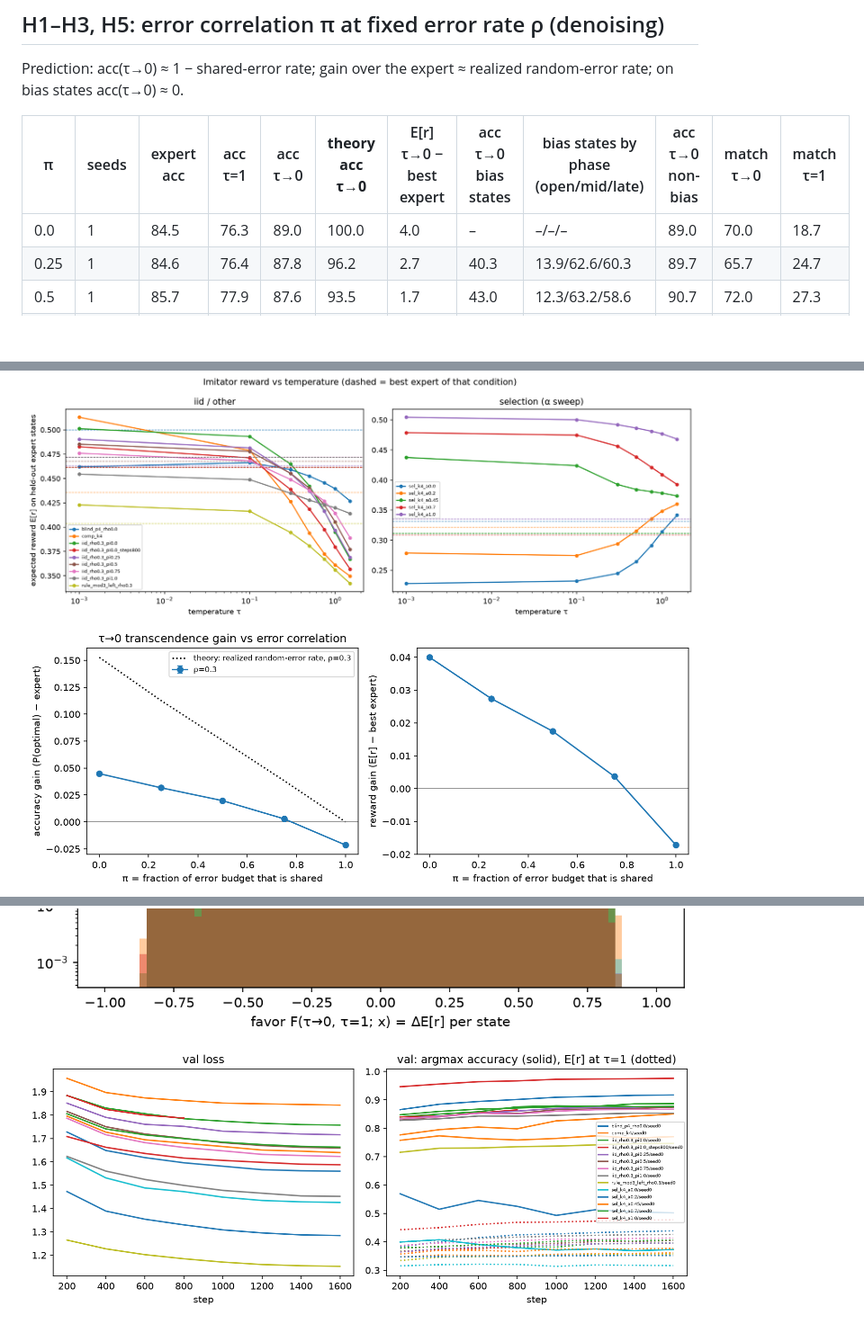
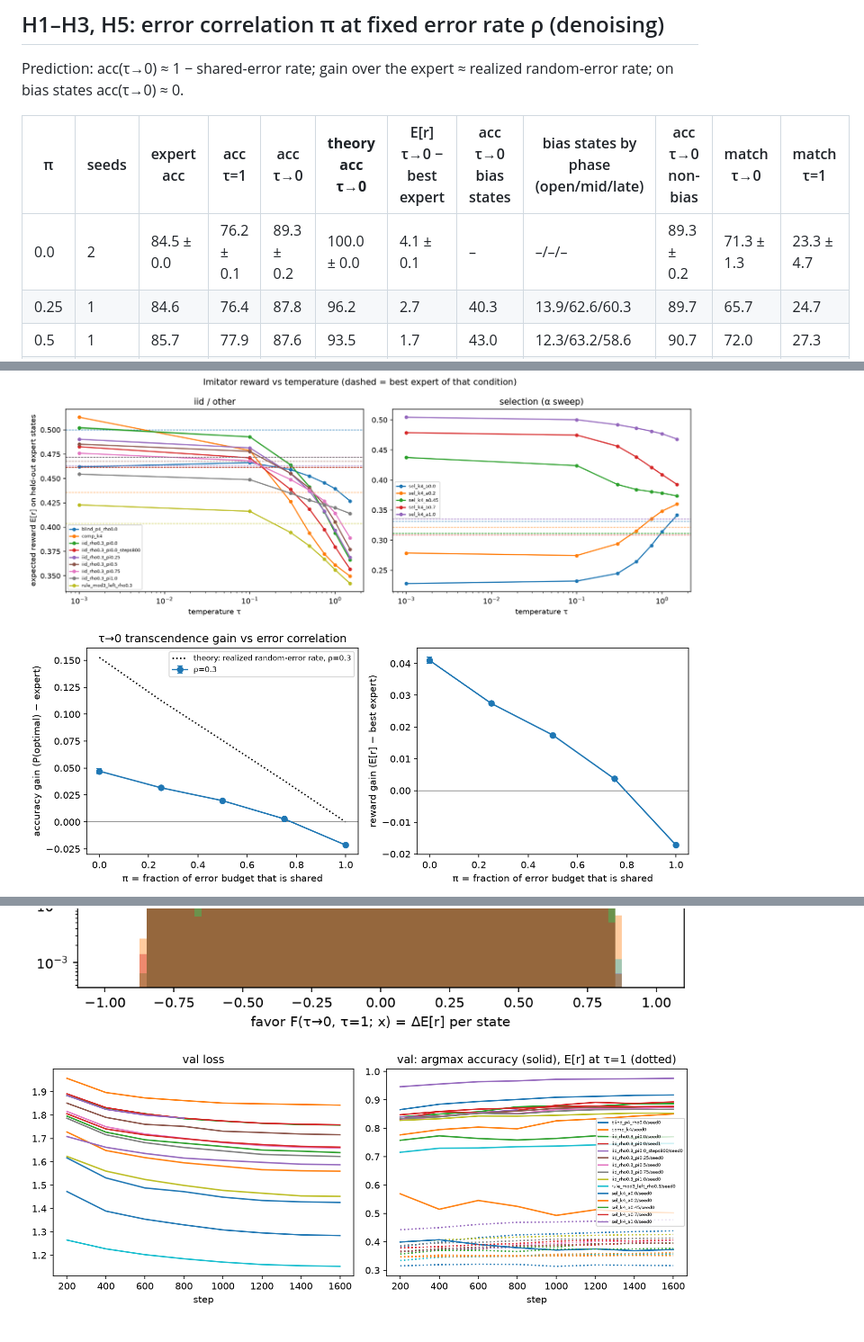
Before and after one commit to marianocrosetti/unr-tesina-new, a Markdown page: RESULTS.md, 3 parts joined by grey strips. Shown: that part at 90% size. Rendered like a GitHub page; pictures changed too: results/figs/fig1_reward_vs_tau.png, results/figs/fig2_gain_vs_pi.png, results/figs/fig5_training.png; blank space fills up the shorter version.

```diff
--- a/RESULTS.md
+++ b/RESULTS.md
@@ -80,7 +80,7 @@ Prediction: acc(τ→0) ≈ 1 − shared-error rate; gain over the expert ≈ re
 
 | π | seeds | expert acc | acc τ=1 | acc τ→0 | **theory acc τ→0** | E[r] τ→0 − best expert | acc τ→0 bias states | bias states by phase (open/mid/late) | acc τ→0 non-bias | match τ→0 | match τ=1 |
 |---|---|---|---|---|---|---|---|---|---|---|---|
-| 0.0 | 1 | 84.5 | 76.3 | 89.0 | 100.0 | 4.0 | – | –/–/– | 89.0 | 70.0 | 18.7 |
+| 0.0 | 2 | 84.5 ± 0.0 | 76.2 ± 0.1 | 89.3 ± 0.2 | 100.0 ± 0.0 | 4.1 ± 0.1 | – | –/–/– | 89.3 ± 0.2 | 71.3 ± 1.3 | 23.3 ± 4.7 |
 | 0.25 | 1 | 84.6 | 76.4 | 87.8 | 96.2 | 2.7 | 40.3 | 13.9/62.6/60.3 | 89.7 | 65.7 | 24.7 |
 | 0.5 | 1 | 85.7 | 77.9 | 87.6 | 93.5 | 1.7 | 43.0 | 12.3/63.2/58.6 | 90.7 | 72.0 | 27.3 |
 | 0.75 | 1 | 86.6 | 79.5 | 86.9 | 90.5 | 0.4 | 39.0 | 7.4/53.3/59.1 | 91.9 | 56.7 | 26.0 |
```
Also changed, not shown: overnight/notes.md (+4 -0 lines), 8 other files.
